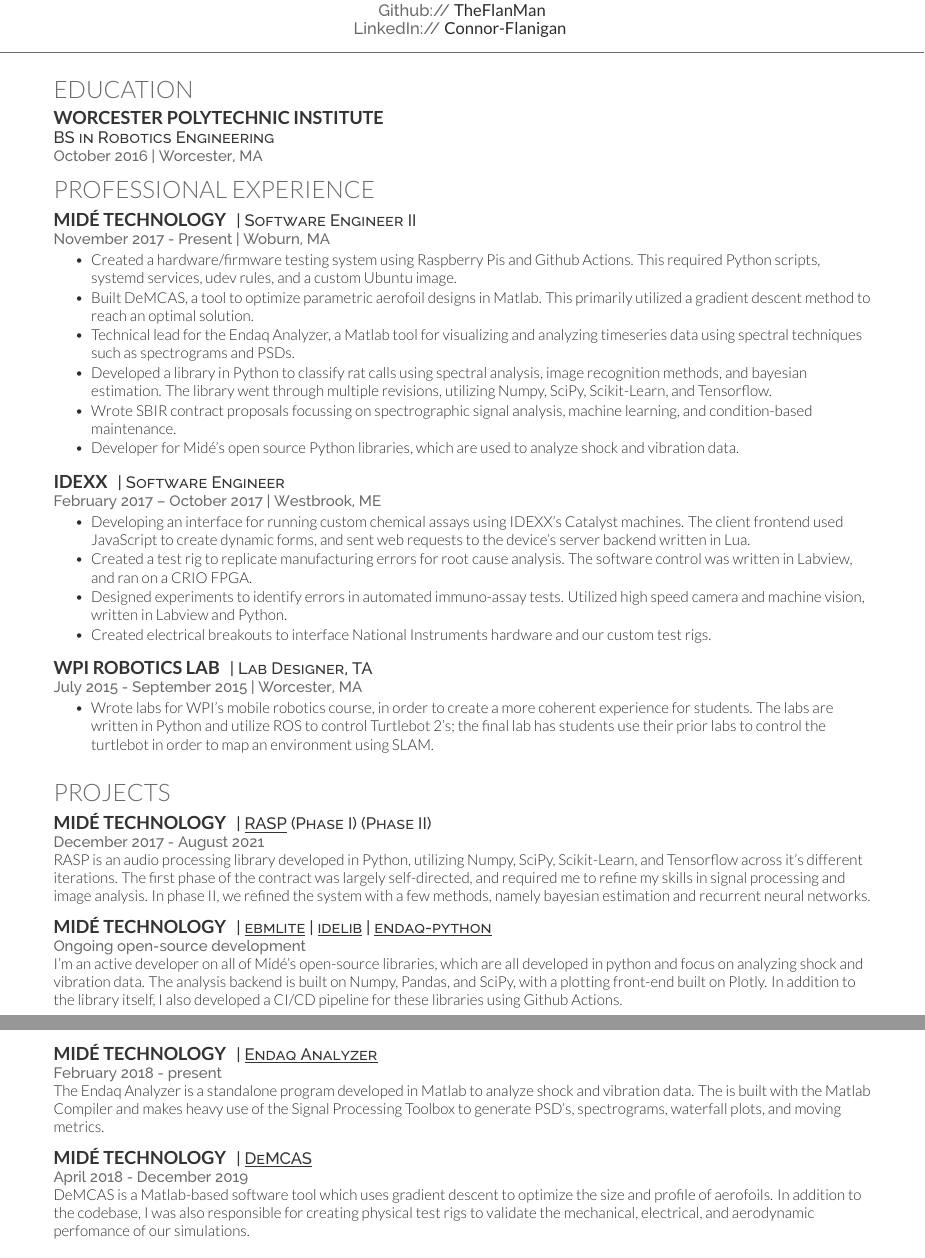
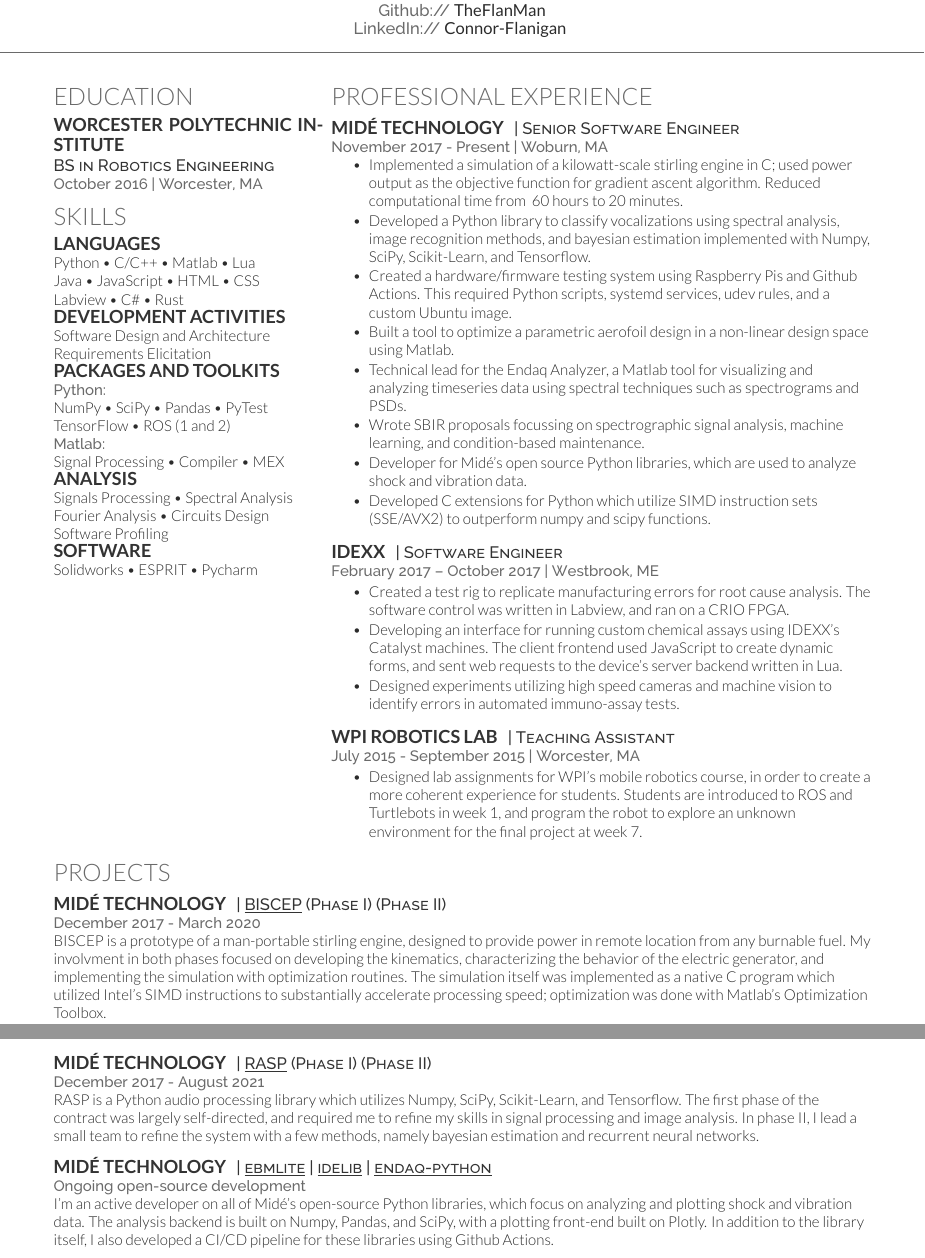
Before and after one commit to theflanman/resume, a LaTeX CV (Connor_Flanigan_Resume.tex): two parts of pages 1 and 2 of 2, joined at a grey line, cut so that both start at the same text. Compiled offline with XeLaTeX.

Commit message:
Update Connor_Flanigan_Resume.tex

```diff
--- a/Connor_Flanigan_Resume.tex
+++ b/Connor_Flanigan_Resume.tex
@@ -38,6 +38,12 @@
 LinkedIn:// \href{https://www.linkedin.com/in/connor-flanigan}{\bf Connor-Flanigan}
 }
 
+%----------------------------------------------------------------------------------------
+%    LEFT COLUMN
+%----------------------------------------------------------------------------------------
+
+\begin{minipage}[t]{0.33\textwidth} % The left column takes up 33% of the text width of the page
+
 %------------------------------------------------
 % Education
 %------------------------------------------------
@@ -49,36 +55,46 @@
 \descript{BS in Robotics Engineering}
 \location{October 2016 | Worcester, MA}
 
+
 %------------------------------------------------
 % Skills
 %------------------------------------------------
 %
-% \section{Skills}
-%
-% \subsection{Languages}
-%
-% \location{Significant Experience:}
-% Python \textbullet{} Matlab \textbullet{} Lua \\
-% \location{Some Experience:}
-% Java \textbullet{} JavaScript \textbullet{} HTML \\
-% CSS \textbullet{} C/C++ \textbullet{} Labview \textbullet{} C\# \\
-%
-% \subsection{Development Activities}
-% Software Design \textbullet{} Requirements Elicitation
-%
-% \subsection{Packages and Toolkits}
-% \location{Python:}
-% NumPy \textbullet{} SciPy \textbullet{} TensorFlow \textbullet{} ROS
-% \location{Matlab:}
-% Signal Processing \textbullet{} Compiler \textbullet{} MEX
-%
-% \subsection{Analysis}
-% Signals Processing \textbullet{} Spectral Analysis \textbullet{} Fourier Analysis \textbullet{} Circuits \textbullet{} Software Profiling
-%
-% \subsection{Software}
-% Solidworks \textbullet{} ESPRIT \textbullet{} Pycharm
-%
-% \sectionspace % Some whitespace after the section
+ \section{Skills}
+
+ \subsection{Languages}
+
+ Python \textbullet{} C/C++ \textbullet{} Matlab \textbullet{} Lua \\
+ Java \textbullet{} JavaScript \textbullet{} HTML \textbullet{} CSS \\
+ Labview \textbullet{} C\# \textbullet{} Rust
+
+ \subsection{Development Activities}
+ Software Design and Architecture \\
+ Requirements Elicitation
+
+ \subsection{Packages and Toolkits}
+ \location{Python:}
+ NumPy \textbullet{} SciPy \textbullet{} Pandas \textbullet{} PyTest \\
+TensorFlow \textbullet{} ROS (1 and 2) \\
+
+ \location{Matlab:}
+ Signal Processing \textbullet{} Compiler \textbullet{} MEX
+
+ \subsection{Analysis}
+ Signals Processing \textbullet{} Spectral Analysis \\
+Fourier Analysis \textbullet{} Circuits Design \\
+Software Profiling
+
+ \subsection{Software}
+ Solidworks \textbullet{} ESPRIT \textbullet{} Pycharm
+
+ \sectionspace % Some whitespace after the section
+
+\end{minipage}
+\hfill
+\begin{minipage}[t]{0.66\textwidth}
+
+%------------------------------------------------
 
 %------------------------------------------------
 % Experience
@@ -87,16 +103,21 @@
 \section{Professional Experience}
 
 \runsubsection{Midé Technology}
-\descript{| Software Engineer II}
+\descript{| Senior Software Engineer}
 
 \location{November 2017 - Present | Woburn, MA}
+
+\sectionspace % Some whitespace after the section
 \begin{tightitemize}
+\item Implemented a simulation of a kilowatt-scale stirling engine in C; used power output as the objective function for gradient ascent algorithm.  Reduced computational time from ~60 hours to 20 minutes.
+\item Developed a Python library to classify vocalizations using spectral analysis, image recognition methods, and bayesian estimation implemented with Numpy, SciPy, Scikit-Learn, and Tensorflow.
 \item Created a hardware/firmware testing system using Raspberry Pis and Github Actions.  This required Python scripts, systemd services, udev rules, and a custom Ubuntu image.
-\item Built DeMCAS, a tool to optimize parametric aerofoil designs in Matlab.  This primarily utilized a gradient descent method to reach an optimal solution.
+\item Built a tool to optimize a parametric aerofoil design in a non-linear design space using Matlab.
+% Built DeMCAS, a tool to optimize parametric aerofoil designs in Matlab.  This primarily utilized a gradient descent method to reach an optimal solution.
 \item Technical lead for the Endaq Analyzer, a Matlab tool for visualizing and analyzing timeseries data using spectral techniques such as spectrograms and PSDs.
-\item Developed a library in Python to classify rat calls using spectral analysis, image recognition methods, and bayesian estimation.  The library went through multiple revisions, utilizing Numpy, SciPy, Scikit-Learn, and Tensorflow.
-\item Wrote SBIR contract proposals focussing on spectrographic signal analysis, machine learning, and condition-based maintenance.
+\item Wrote SBIR proposals focussing on spectrographic signal analysis, machine learning, and condition-based maintenance.
 \item Developer for Midé's open source Python libraries, which are used to analyze shock and vibration data.
+\item Developed C extensions for Python which utilize SIMD instruction sets (SSE/AVX2) to outperform numpy and scipy functions.
 \end{tightitemize}
 
 \sectionspace % Some whitespace after the section
@@ -108,10 +129,9 @@
 
 \location{February 2017 – October 2017 | Westbrook, ME}
 \begin{tightitemize}
+\item Created a test rig to replicate manufacturing errors for root cause analysis.  The software control was written in Labview, and ran on a CRIO FPGA.
 \item Developing an interface for running custom chemical assays using IDEXX's Catalyst machines.  The client frontend used JavaScript to create dynamic forms, and sent web requests to the device's server backend written in Lua.
-\item Created a test rig to replicate manufacturing errors for root cause analysis.  The software control was written in Labview, and ran on a CRIO FPGA.
-\item Designed experiments to identify errors in automated immuno-assay tests.  Utilized high speed camera and machine vision, written in Labview and Python.
-\item Created electrical breakouts to interface National Instruments hardware and our custom test rigs.
+\item Designed experiments utilizing high speed cameras and machine vision to identify errors in automated immuno-assay tests.
 \end{tightitemize}
 
 \sectionspace % Some whitespace after the section
@@ -119,11 +139,11 @@
 %------------------------------------------------
 
 \runsubsection{WPI Robotics Lab}
-\descript{| Lab Designer, TA}
+\descript{| Teaching Assistant}
 
 \location{July 2015 - September 2015 | Worcester, MA}
 \begin{tightitemize}
-\item Wrote labs for WPI's mobile robotics course, in order to create a more coherent experience for students.  The labs are written in Python and utilize ROS to control Turtlebot 2's; the final lab has students use their prior labs to control the turtlebot in order to map an environment using SLAM.
+\item Designed lab assignments for WPI's mobile robotics course, in order to create a more coherent experience for students.  Students are introduced to ROS and Turtlebots in week 1, and program the robot to explore an unknown environment for the final project at week 7.
 \end{tightitemize}
 
 \sectionspace % Some whitespace after the section
@@ -154,9 +174,18 @@
 \section{Projects}
 
 \runsubsection{Midé Technology}
+\descript{| \underline{BISCEP} \href{https://www.sbir.gov/node/1159583}{(Phase I)} \href{https://www.sbir.gov/node/14749939}{(Phase II)}}
+\location{December 2017 - March 2020}
+BISCEP is a prototype of a man-portable stirling engine, designed to provide power in remote location from any burnable fuel.  My involvment in both phases focused on developing the kinematics, characterizing the behavior of the electric generator, and implementing the simulation with optimization routines.  The simulation itself was implemented as a native C program which utilized Intel's SIMD instructions to substantially accelerate processing speed; optimization was done with Matlab's Optimization Toolbox.
+
+\sectionspace % Some whitespace after the section
+
+%------------------------------------------------
+
+\runsubsection{Midé Technology}
 \descript{| \underline{RASP} \href{https://www.sbir.gov/node/1627655}{(Phase I)} \href{https://www.sbir.gov/node/1588569}{(Phase II)}}
 \location{December 2017 - August 2021}
-RASP is an audio processing library developed in Python, utilizing Numpy, SciPy, Scikit-Learn, and Tensorflow across it's different iterations.  The first phase of the contract was largely self-directed, and required me to refine my skills in signal processing and image analysis.  In phase II, we refined the system with a few methods, namely bayesian estimation and recurrent neural networks.
+RASP is a Python audio processing library which utilizes Numpy, SciPy, Scikit-Learn, and Tensorflow.  The first phase of the contract was largely self-directed, and required me to refine my skills in signal processing and image analysis.  In phase II, I lead a small team to refine the system with a few methods, namely bayesian estimation and recurrent neural networks.
 
 \sectionspace % Some whitespace after the section
 
@@ -165,29 +194,29 @@
 \runsubsection{Midé Technology}
 \descript{| \href{https://github.com/MideTechnology/ebmlite}{\underline{ebmlite}} | \href{https://github.com/MideTechnology/idelib}{\underline{idelib}} | \href{https://github.com/MideTechnology/endaq-python}{\underline{endaq-python}}}
 \location{Ongoing open-source development}
-I'm an active developer on all of Midé's open-source libraries, which are all developed in python and focus on analyzing shock and vibration data.  The analysis backend is built on Numpy, Pandas, and SciPy, with a plotting front-end built on Plotly.  In addition to the library itself, I also developed a CI/CD pipeline for these libraries using Github Actions.
+I'm an active developer on all of Midé's open-source Python libraries, which focus on analyzing and plotting shock and vibration data.  The analysis backend is built on Numpy, Pandas, and SciPy, with a plotting front-end built on Plotly.  In addition to the library itself, I also developed a CI/CD pipeline for these libraries using Github Actions.
 
 \sectionspace % Some whitespace after the section
 
 %------------------------------------------------
 
-\runsubsection{Midé Technology}
-\descript{| \href{https://info.mide.com/data-loggers/slam-stick-lab-software}{\underline{Endaq Analyzer}}}
-
-\location{February 2018 - present}
-The Endaq Analyzer is a standalone program developed in Matlab to analyze shock and vibration data.  The is built with the Matlab Compiler and makes heavy use of the Signal Processing Toolbox to generate PSD's, spectrograms, waterfall plots, and moving metrics.
-
-\sectionspace % Some whitespace after the section
+%\runsubsection{Midé Technology}
+%\descript{| \href{https://info.mide.com/data-loggers/slam-stick-lab-software}{\underline{Endaq Analyzer}}}
+%
+%\location{February 2018 - present}
+%The Endaq Analyzer is a standalone program developed in Matlab to analyze shock and vibration data.  The is built with the Matlab Compiler and makes heavy use of the Signal Processing Toolbox to generate PSD's, spectrograms, waterfall plots, and moving metrics.
+%
+%\sectionspace % Some whitespace after the section
 
 %------------------------------------------------
 
-\runsubsection{Midé Technology}
-\descript{| \href{https://www.sbir.gov/node/1485253}{\underline{DeMCAS}}}
-
-\location{April 2018 - December 2019}
-DeMCAS is a Matlab-based software tool which uses gradient descent to optimize the size and profile of aerofoils.  In addition to the codebase, I was also responsible for creating physical test rigs to validate the mechanical, electrical, and aerodynamic perfomance of our simulations.
-
-\sectionspace % Some whitespace after the section
+%\runsubsection{Midé Technology}
+%\descript{| \href{https://www.sbir.gov/node/1485253}{\underline{DeMCAS}}}
+%
+%\location{April 2018 - December 2019}
+%DeMCAS is a Matlab-based software tool which uses gradient descent to optimize the size and profile of aerofoils.  In addition to the codebase, I was also responsible for creating physical test rigs to validate the mechanical, electrical, and aerodynamic perfomance of our simulations.
+%
+%\sectionspace % Some whitespace after the section
 
 %------------------------------------------------
 %
```
Also changed, not shown: Connor_Flanigan_Resume.tex (4 more changed lines).
